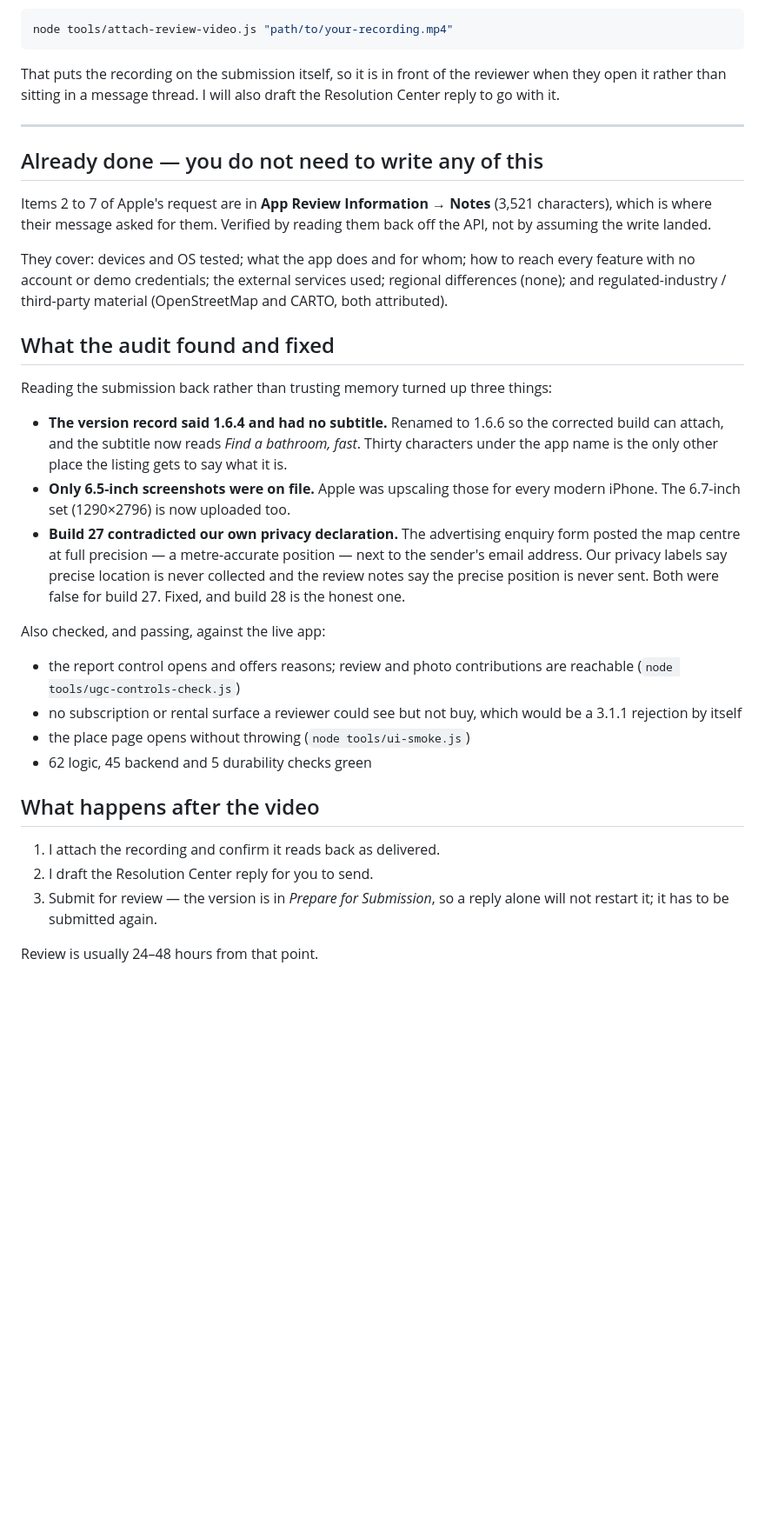
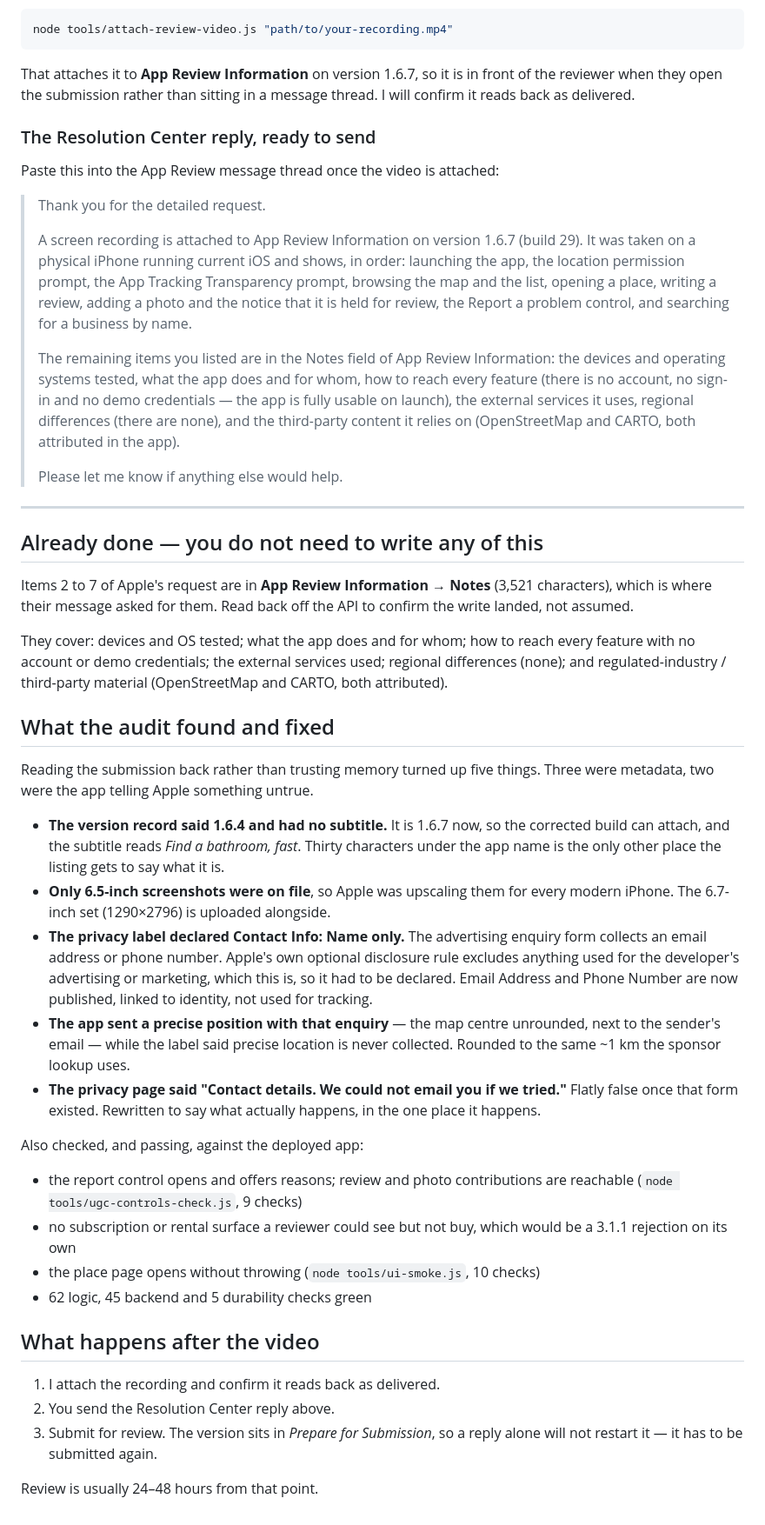
Before and after one commit to bayboyproductions408/bathroom-finder, a Markdown page: APP-REVIEW-REPLY.md, the part around one of its changes. Shown at 87% size. Drawn GitHub-style; blank space fills up the shorter version.

````diff
--- a/APP-REVIEW-REPLY.md
+++ b/APP-REVIEW-REPLY.md
@@ -66,17 +73,39 @@ Information** on version 1.6.6 with:
 node tools/attach-review-video.js "path/to/your-recording.mp4"
 ```
 
-That puts the recording on the submission itself, so it is in front of the
-reviewer when they open it rather than sitting in a message thread. I will also
-draft the Resolution Center reply to go with it.
+That attaches it to **App Review Information** on version 1.6.7, so it is in
+front of the reviewer when they open the submission rather than sitting in a
+message thread. I will confirm it reads back as delivered.
+
+### The Resolution Center reply, ready to send
+
+Paste this into the App Review message thread once the video is attached:
+
+> Thank you for the detailed request.
+>
+> A screen recording is attached to App Review Information on version 1.6.7
+> (build 29). It was taken on a physical iPhone running current iOS and shows,
+> in order: launching the app, the location permission prompt, the App Tracking
+> Transparency prompt, browsing the map and the list, opening a place, writing
+> a review, adding a photo and the notice that it is held for review, the
+> Report a problem control, and searching for a business by name.
+>
+> The remaining items you listed are in the Notes field of App Review
+> Information: the devices and operating systems tested, what the app does and
+> for whom, how to reach every feature (there is no account, no sign-in and no
+> demo credentials — the app is fully usable on launch), the external services
+> it uses, regional differences (there are none), and the third-party content
+> it relies on (OpenStreetMap and CARTO, both attributed in the app).
+>
+> Please let me know if anything else would help.
 
 ---
 
 ## Already done — you do not need to write any of this
 
 Items 2 to 7 of Apple's request are in **App Review Information → Notes**
-(3,521 characters), which is where their message asked for them. Verified by
-reading them back off the API, not by assuming the write landed.
+(3,521 characters), which is where their message asked for them. Read back off
+the API to confirm the write landed, not assumed.
 
 They cover: devices and OS tested; what the app does and for whom; how to reach
 every feature with no account or demo credentials; the external services used;
@@ -85,35 +114,41 @@ regional differences (none); and regulated-industry / third-party material
 
 ## What the audit found and fixed
 
-Reading the submission back rather than trusting memory turned up three things:
+Reading the submission back rather than trusting memory turned up five things.
+Three were metadata, two were the app telling Apple something untrue.
 
-- **The version record said 1.6.4 and had no subtitle.** Renamed to 1.6.6 so
-  the corrected build can attach, and the subtitle now reads *Find a bathroom,
+- **The version record said 1.6.4 and had no subtitle.** It is 1.6.7 now, so
+  the corrected build can attach, and the subtitle reads *Find a bathroom,
   fast*. Thirty characters under the app name is the only other place the
   listing gets to say what it is.
-- **Only 6.5-inch screenshots were on file.** Apple was upscaling those for
-  every modern iPhone. The 6.7-inch set (1290×2796) is now uploaded too.
-- **Build 27 contradicted our own privacy declaration.** The advertising
-  enquiry form posted the map centre at full precision — a metre-accurate
-  position — next to the sender's email address. Our privacy labels say precise
-  location is never collected and the review notes say the precise position is
-  never sent. Both were false for build 27. Fixed, and build 28 is the honest
-  one.
+- **Only 6.5-inch screenshots were on file**, so Apple was upscaling them for
+  every modern iPhone. The 6.7-inch set (1290×2796) is uploaded alongside.
+- **The privacy label declared Contact Info: Name only.** The advertising
+  enquiry form collects an email address or phone number. Apple's own optional
+  disclosure rule excludes anything used for the developer's advertising or
+  marketing, which this is, so it had to be declared. Email Address and Phone
+  Number are now published, linked to identity, not used for tracking.
+- **The app sent a precise position with that enquiry** — the map centre
+  unrounded, next to the sender's email — while the label said precise location
+  is never collected. Rounded to the same ~1 km the sponsor lookup uses.
+- **The privacy page said "Contact details. We could not email you if we
+  tried."** Flatly false once that form existed. Rewritten to say what actually
+  happens, in the one place it happens.
 
-Also checked, and passing, against the live app:
+Also checked, and passing, against the deployed app:
 
 - the report control opens and offers reasons; review and photo contributions
-  are reachable (`node tools/ugc-controls-check.js`)
+  are reachable (`node tools/ugc-controls-check.js`, 9 checks)
 - no subscription or rental surface a reviewer could see but not buy, which
-  would be a 3.1.1 rejection by itself
-- the place page opens without throwing (`node tools/ui-smoke.js`)
+  would be a 3.1.1 rejection on its own
+- the place page opens without throwing (`node tools/ui-smoke.js`, 10 checks)
 - 62 logic, 45 backend and 5 durability checks green
 
 ## What happens after the video
 
 1. I attach the recording and confirm it reads back as delivered.
-2. I draft the Resolution Center reply for you to send.
-3. Submit for review — the version is in *Prepare for Submission*, so a reply
-   alone will not restart it; it has to be submitted again.
+2. You send the Resolution Center reply above.
+3. Submit for review. The version sits in *Prepare for Submission*, so a reply
+   alone will not restart it — it has to be submitted again.
 
 Review is usually 24–48 hours from that point.
````
Also changed, not shown: other parts of APP-REVIEW-REPLY.md (+33 -26 lines), LAUNCH-STATUS.md (+39 -17 lines).
